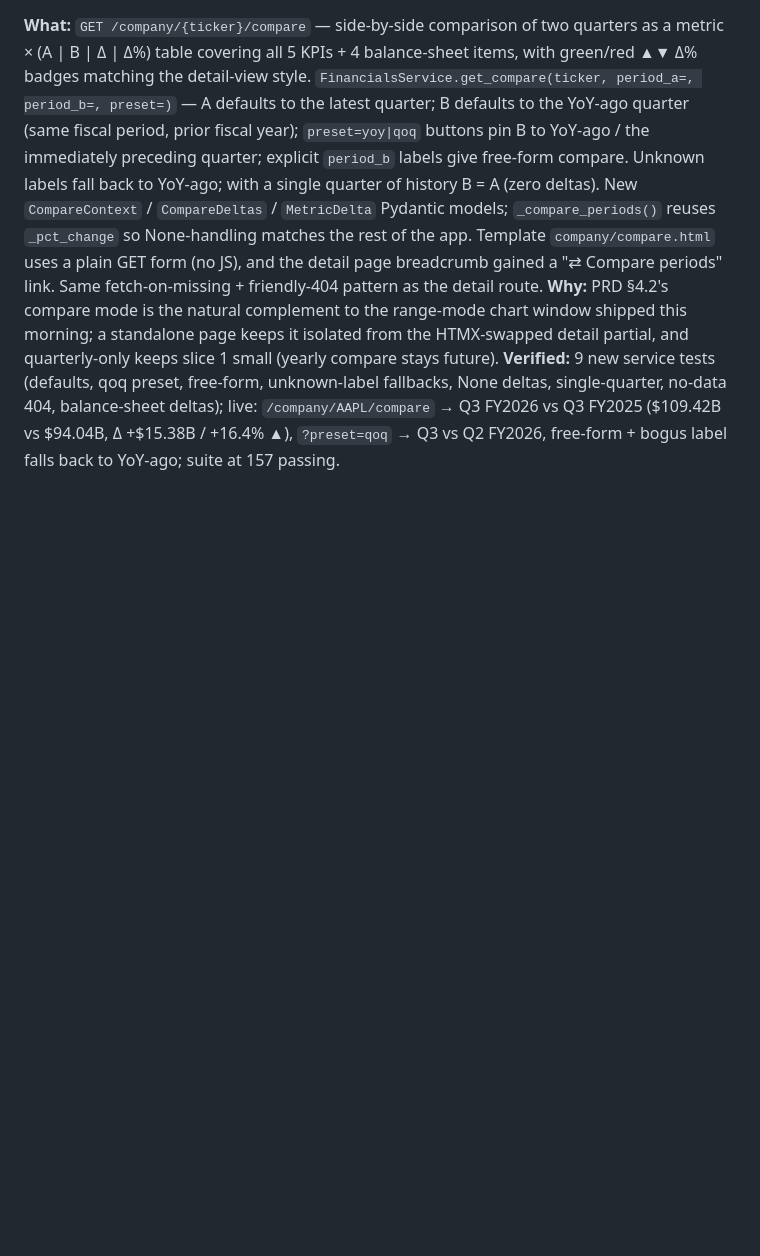
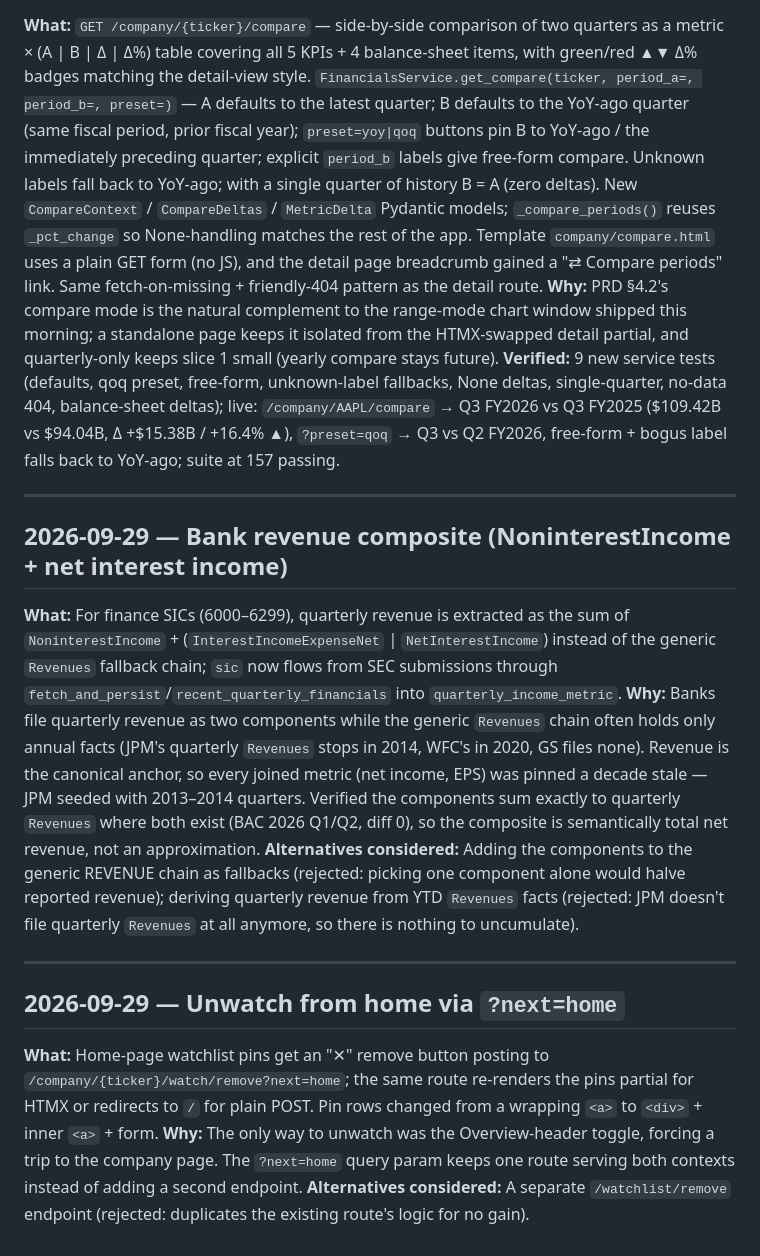
Before and after one commit to pyou-7/Tickerlens, a Markdown page: docs/DECISIONS.md, the part around the change. Rendered like a GitHub page; blank space fills up the shorter version.

Commit message:
docs: status, decisions for 2026-09-29 batch 3 (bank revenue fix + unwatch from home)

```diff
--- a/docs/DECISIONS.md
+++ b/docs/DECISIONS.md
@@ -252,3 +252,19 @@ Format:
 **What:** `GET /company/{ticker}/compare` — side-by-side comparison of two quarters as a metric × (A | B | Δ | Δ%) table covering all 5 KPIs + 4 balance-sheet items, with green/red ▲▼ Δ% badges matching the detail-view style. `FinancialsService.get_compare(ticker, period_a=, period_b=, preset=)` — A defaults to the latest quarter; B defaults to the YoY-ago quarter (same fiscal period, prior fiscal year); `preset=yoy|qoq` buttons pin B to YoY-ago / the immediately preceding quarter; explicit `period_b` labels give free-form compare. Unknown labels fall back to YoY-ago; with a single quarter of history B = A (zero deltas). New `CompareContext` / `CompareDeltas` / `MetricDelta` Pydantic models; `_compare_periods()` reuses `_pct_change` so None-handling matches the rest of the app. Template `company/compare.html` uses a plain GET form (no JS), and the detail page breadcrumb gained a "⇄ Compare periods" link. Same fetch-on-missing + friendly-404 pattern as the detail route.
 **Why:** PRD §4.2's compare mode is the natural complement to the range-mode chart window shipped this morning; a standalone page keeps it isolated from the HTMX-swapped detail partial, and quarterly-only keeps slice 1 small (yearly compare stays future).
 **Verified:** 9 new service tests (defaults, qoq preset, free-form, unknown-label fallbacks, None deltas, single-quarter, no-data 404, balance-sheet deltas); live: `/company/AAPL/compare` → Q3 FY2026 vs Q3 FY2025 ($109.42B vs $94.04B, Δ +$15.38B / +16.4% ▲), `?preset=qoq` → Q3 vs Q2 FY2026, free-form + bogus label falls back to YoY-ago; suite at 157 passing.
+
+---
+
+## 2026-09-29 — Bank revenue composite (NoninterestIncome + net interest income)
+
+**What:** For finance SICs (6000–6299), quarterly revenue is extracted as the sum of `NoninterestIncome` + (`InterestIncomeExpenseNet` | `NetInterestIncome`) instead of the generic `Revenues` fallback chain; `sic` now flows from SEC submissions through `fetch_and_persist`/`recent_quarterly_financials` into `quarterly_income_metric`.
+**Why:** Banks file quarterly revenue as two components while the generic `Revenues` chain often holds only annual facts (JPM's quarterly `Revenues` stops in 2014, WFC's in 2020, GS files none). Revenue is the canonical anchor, so every joined metric (net income, EPS) was pinned a decade stale — JPM seeded with 2013–2014 quarters. Verified the components sum exactly to quarterly `Revenues` where both exist (BAC 2026 Q1/Q2, diff 0), so the composite is semantically total net revenue, not an approximation.
+**Alternatives considered:** Adding the components to the generic REVENUE chain as fallbacks (rejected: picking one component alone would halve reported revenue); deriving quarterly revenue from YTD `Revenues` facts (rejected: JPM doesn't file quarterly `Revenues` at all anymore, so there is nothing to uncumulate).
+
+---
+
+## 2026-09-29 — Unwatch from home via `?next=home`
+
+**What:** Home-page watchlist pins get an "✕" remove button posting to `/company/{ticker}/watch/remove?next=home`; the same route re-renders the pins partial for HTMX or redirects to `/` for plain POST. Pin rows changed from a wrapping `<a>` to `<div>` + inner `<a>` + form.
+**Why:** The only way to unwatch was the Overview-header toggle, forcing a trip to the company page. The `?next=home` query param keeps one route serving both contexts instead of adding a second endpoint.
+**Alternatives considered:** A separate `/watchlist/remove` endpoint (rejected: duplicates the existing route's logic for no gain).
```
Also changed, not shown: docs/PROJECT_STATUS.md (+2 -1 lines).
